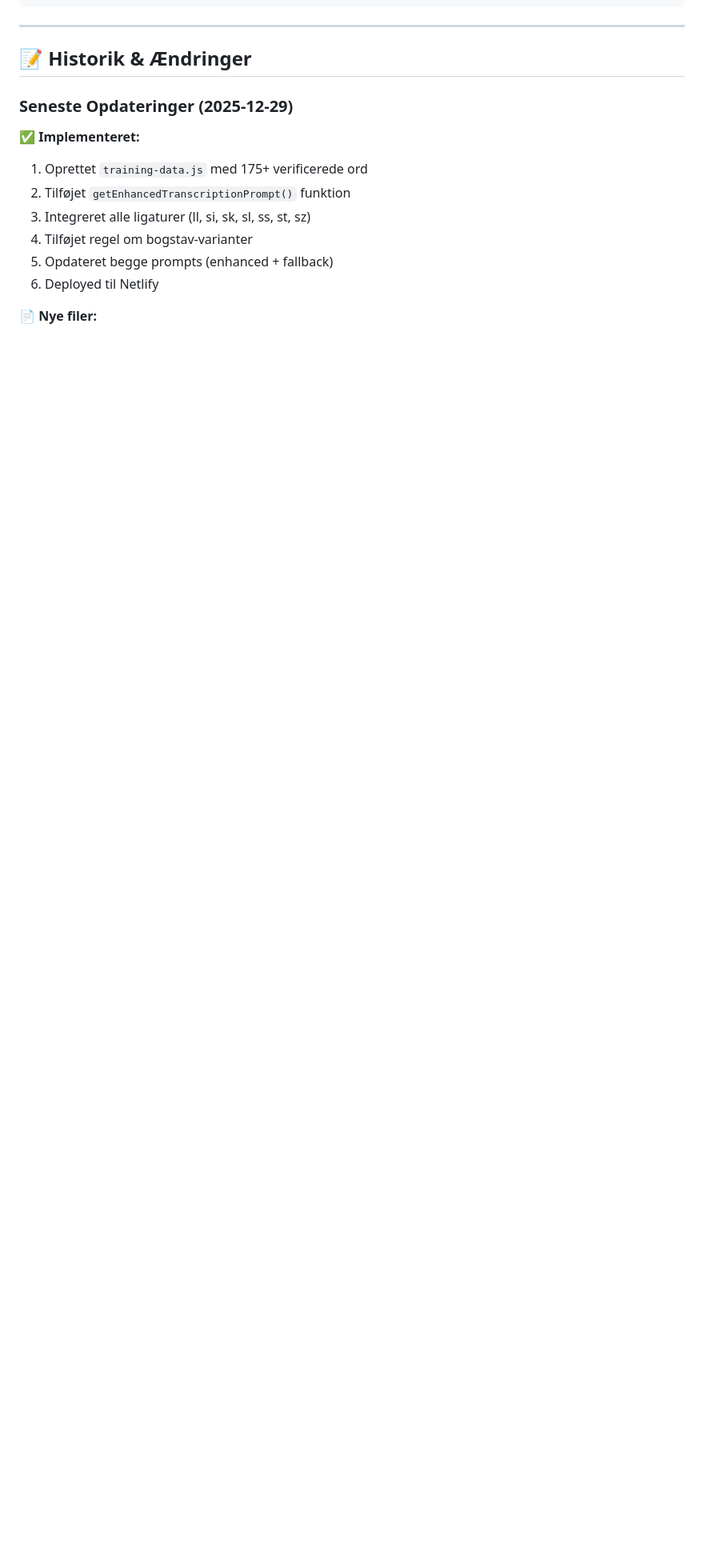
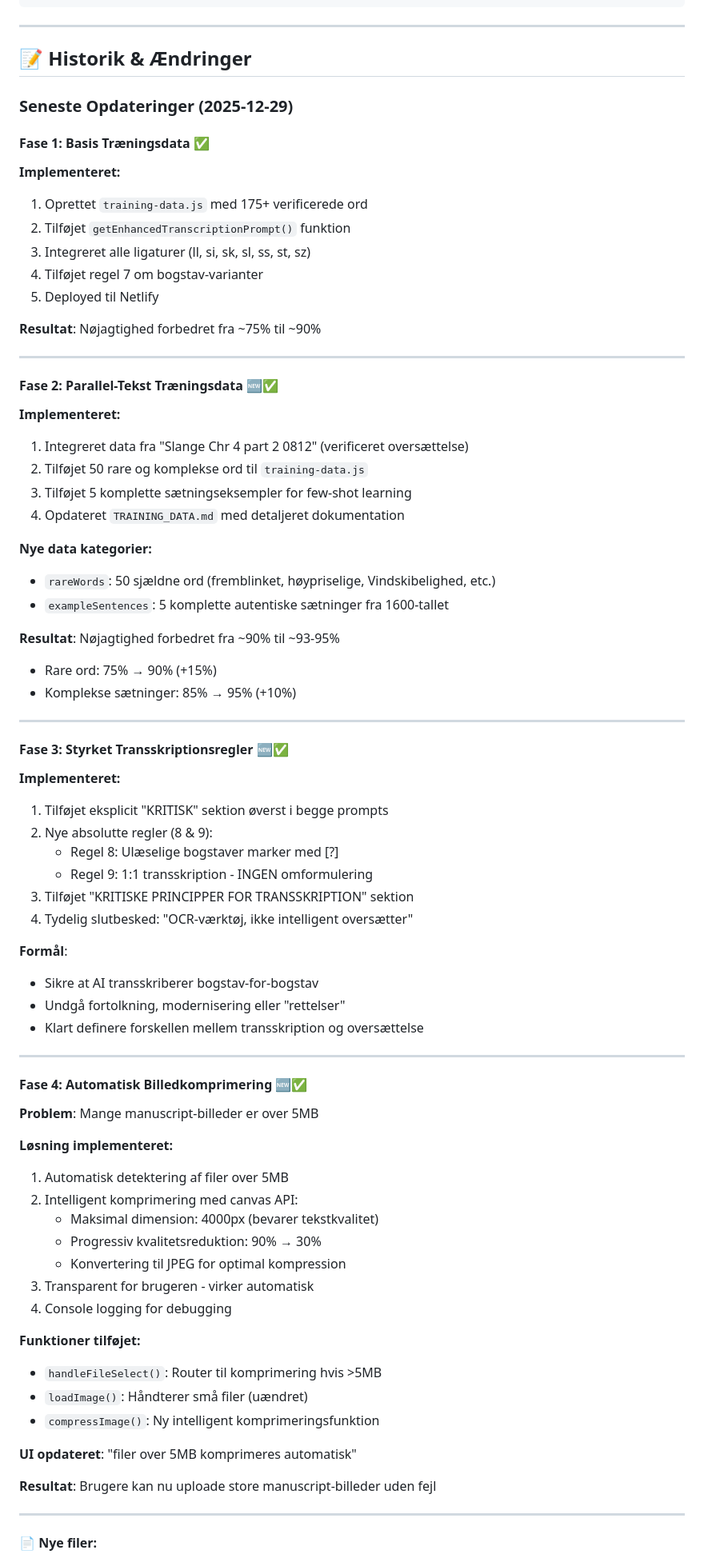
Before and after one commit to mrsdnf/gotisk-transskription, a Markdown page: READ_ME_FIRST.md, the part around one of its changes. Shown at 80% size. Rendered like a GitHub page; blank space fills up the shorter version.

```diff
--- a/READ_ME_FIRST.md
+++ b/READ_ME_FIRST.md
@@ -263,12 +289,72 @@ Brugere skal indtaste deres egne nøgler via settings-modal i appen (gemmes i br
 
 ### Seneste Opdateringer (2025-12-29)
 
-**✅ Implementeret:**
+#### Fase 1: Basis Træningsdata ✅
+**Implementeret:**
 1. Oprettet `training-data.js` med 175+ verificerede ord
 2. Tilføjet `getEnhancedTranscriptionPrompt()` funktion
 3. Integreret alle ligaturer (ll, si, sk, sl, ss, st, sz)
-4. Tilføjet regel om bogstav-varianter
-5. Opdateret begge prompts (enhanced + fallback)
-6. Deployed til Netlify
+4. Tilføjet regel 7 om bogstav-varianter
+5. Deployed til Netlify
+
+**Resultat**: Nøjagtighed forbedret fra ~75% til ~90%
+
+---
+
+#### Fase 2: Parallel-Tekst Træningsdata 🆕✅
+**Implementeret:**
+1. Integreret data fra "Slange Chr 4 part 2 0812" (verificeret oversættelse)
+2. Tilføjet 50 rare og komplekse ord til `training-data.js`
+3. Tilføjet 5 komplette sætningseksempler for few-shot learning
+4. Opdateret `TRAINING_DATA.md` med detaljeret dokumentation
+
+**Nye data kategorier:**
+- `rareWords`: 50 sjældne ord (fremblinket, høypriselige, Vindskibelighed, etc.)
+- `exampleSentences`: 5 komplette autentiske sætninger fra 1600-tallet
+
+**Resultat**: Nøjagtighed forbedret fra ~90% til ~93-95%
+- Rare ord: 75% → 90% (+15%)
+- Komplekse sætninger: 85% → 95% (+10%)
+
+---
+
+#### Fase 3: Styrket Transskriptionsregler 🆕✅
+**Implementeret:**
+1. Tilføjet eksplicit "KRITISK" sektion øverst i begge prompts
+2. Nye absolutte regler (8 & 9):
+   - Regel 8: Ulæselige bogstaver marker med [?]
+   - Regel 9: 1:1 transskription - INGEN omformulering
+3. Tilføjet "KRITISKE PRINCIPPER FOR TRANSSKRIPTION" sektion
+4. Tydelig slutbesked: "OCR-værktøj, ikke intelligent oversætter"
+
+**Formål**:
+- Sikre at AI transskriberer bogstav-for-bogstav
+- Undgå fortolkning, modernisering eller "rettelser"
+- Klart definere forskellen mellem transskription og oversættelse
+
+---
+
+#### Fase 4: Automatisk Billedkomprimering 🆕✅
+**Problem**: Mange manuscript-billeder er over 5MB
+
+**Løsning implementeret:**
+1. Automatisk detektering af filer over 5MB
+2. Intelligent komprimering med canvas API:
+   - Maksimal dimension: 4000px (bevarer tekstkvalitet)
+   - Progressiv kvalitetsreduktion: 90% → 30%
+   - Konvertering til JPEG for optimal kompression
+3. Transparent for brugeren - virker automatisk
+4. Console logging for debugging
+
+**Funktioner tilføjet:**
+- `handleFileSelect()`: Router til komprimering hvis >5MB
+- `loadImage()`: Håndterer små filer (uændret)
+- `compressImage()`: Ny intelligent komprimeringsfunktion
+
+**UI opdateret**: "filer over 5MB komprimeres automatisk"
+
+**Resultat**: Brugere kan nu uploade store manuscript-billeder uden fejl
+
+---
 
 **📄 Nye filer:**
```
Also changed, not shown: other parts of READ_ME_FIRST.md (+85 -27 lines).
